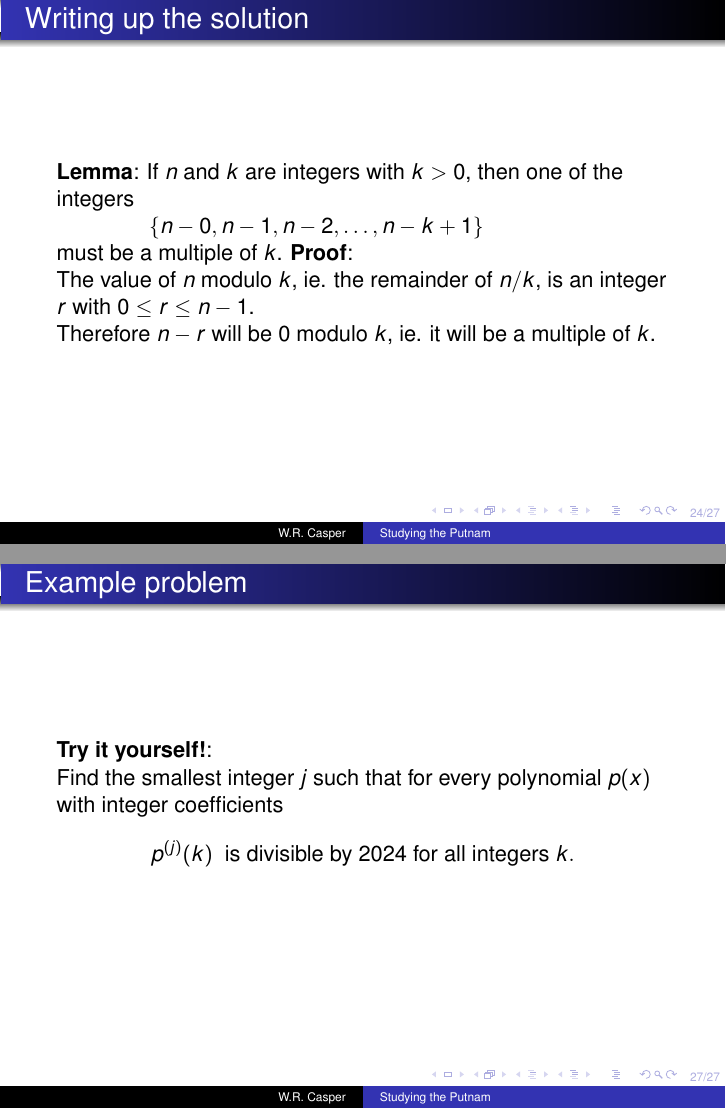
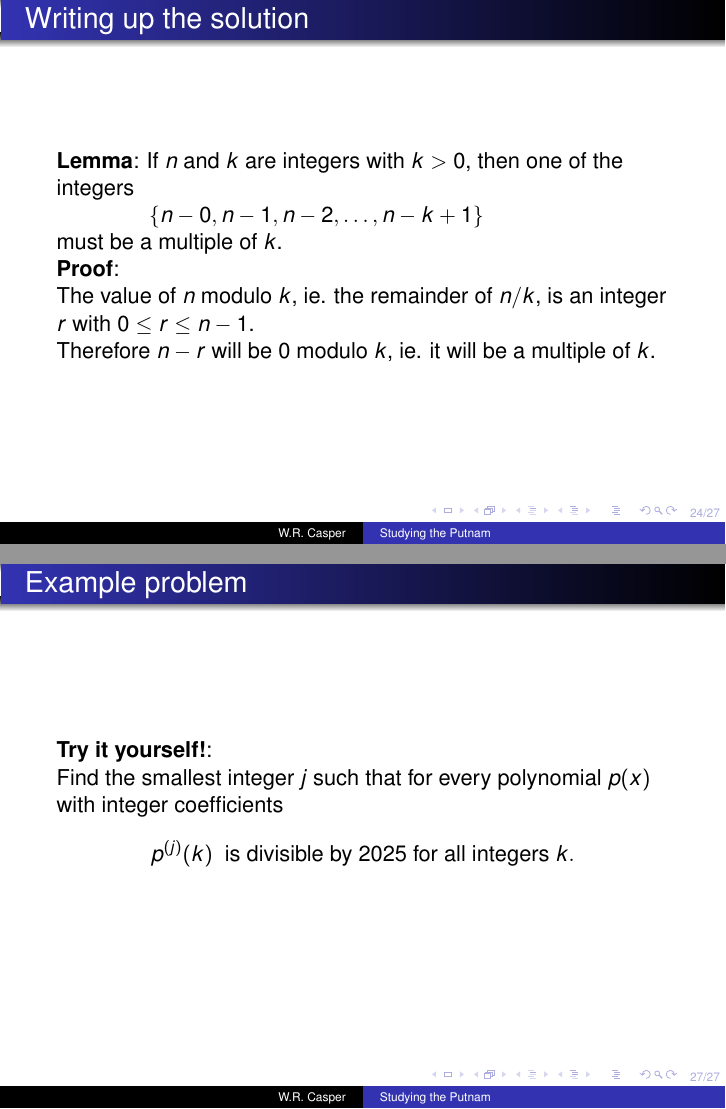
Before and after one commit to wcasper/problem-seminar, LaTeX slides (talks/study/slides.tex): pages 84 and 98 of 98, joined at a grey line. Compiled offline with pdfLaTeX.

Commit message:
fixed typos

```diff
--- a/talks/study/slides.tex
+++ b/talks/study/slides.tex
@@ -397,7 +397,7 @@ To prove that $8$ is enough, we'll prove two Lemmas.\\
 \begin{frame}{Writing up the solution}
 \textbf{Lemma}: If $n$ and $k$ are integers with $k>0$, then one of the integers\\
 \hfil $\{n-0,n-1,n-2,\dots,n-k+1\}$\\
-must be a multiple of $k$.
+must be a multiple of $k$.\\
 \pause
 \textbf{Proof}:\\
 The value of $n$ modulo $k$, ie. the remainder of $n/k$, is an integer $r$ with $0\leq r \leq n-1$.\\
@@ -441,7 +441,7 @@ This makes $f^{(j)}(k)$ a linear combination of multiples of $2016$, and therefo
 \begin{frame}{Example problem}
 \textbf{Try it yourself!}:\\
 Find the smallest integer $j$ such that for every polynomial $p(x)$ with integer coefficients
-$$p^{(j)}(k)\ \ \text{is divisible by $2024$ for all integers $k$}.$$
+$$p^{(j)}(k)\ \ \text{is divisible by $2025$ for all integers $k$}.$$
 \end{frame}
 
 \end{document}
```
Also changed, not shown: talks/study/slides.pdf, 1 other file.
